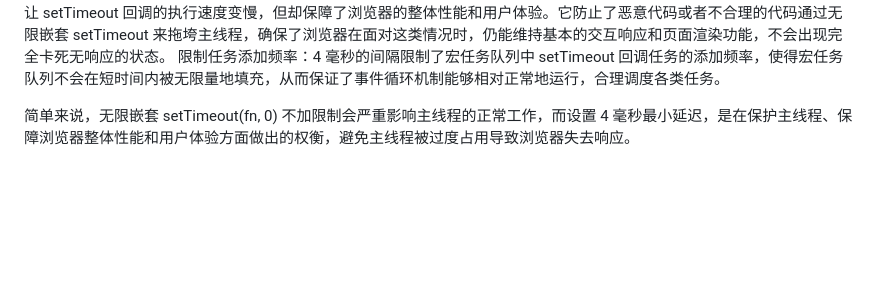
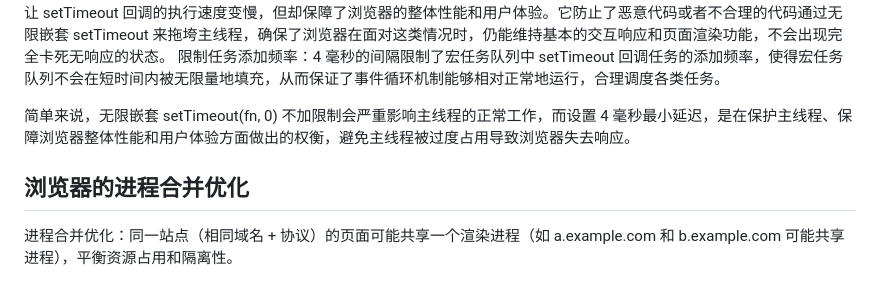
Before and after one commit to geg98779/DayByDay, a Markdown page: 7月/7.26.md, the part around the change. GitHub-like rendering; blank space fills up the shorter version.

```diff
--- a/7月/7.26.md
+++ b/7月/7.26.md
@@ -38,3 +38,6 @@ WHATWG标准明确表示，事件循环必须有一个微任务队列，但其
 限制任务添加频率：4 毫秒的间隔限制了宏任务队列中 setTimeout 回调任务的添加频率，使得宏任务队列不会在短时间内被无限量地填充，从而保证了事件循环机制能够相对正常地运行，合理调度各类任务。
 
 简单来说，无限嵌套 setTimeout(fn, 0) 不加限制会严重影响主线程的正常工作，而设置 4 毫秒最小延迟，是在保护主线程、保障浏览器整体性能和用户体验方面做出的权衡，避免主线程被过度占用导致浏览器失去响应。
+
+## 浏览器的进程合并优化
+进程合并优化：同一站点（相同域名 + 协议）的页面可能共享一个渲染进程（如 a.example.com 和 b.example.com 可能共享进程），平衡资源占用和隔离性。
```
